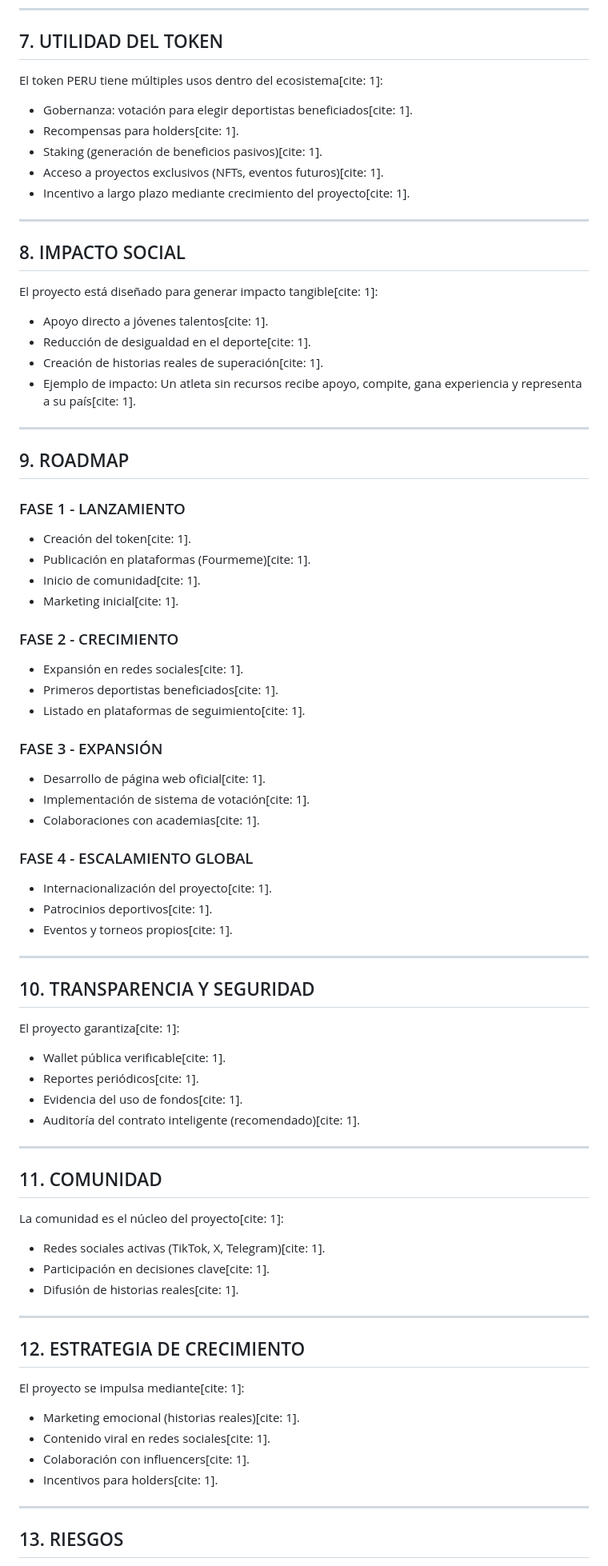
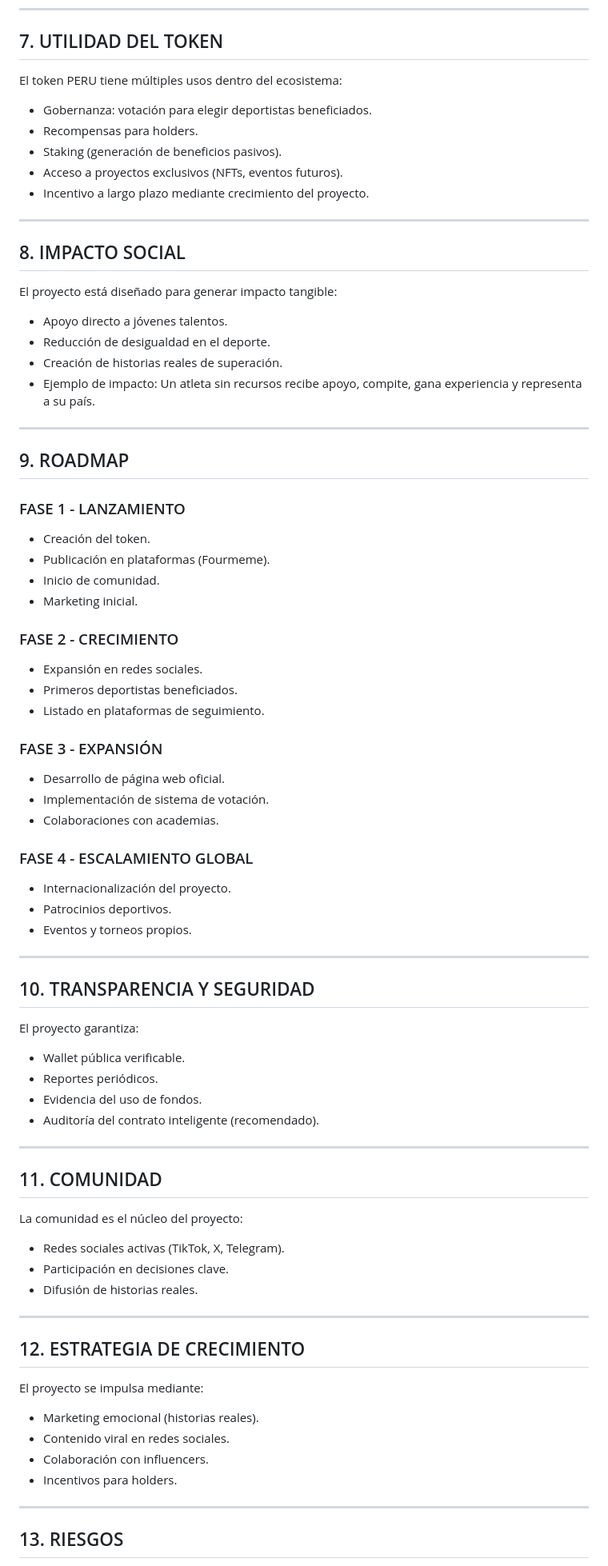
Before and after one commit to Proyecto-Token/PERU, a Markdown page: README.md, the part around one of its changes. Shown at 80% size. Rendered like a GitHub page.

```diff
--- a/README.md
+++ b/README.md
@@ -62,72 +62,72 @@ Los fondos generados se destinan a[cite: 1]:
 ---
 
 ## 7. UTILIDAD DEL TOKEN
-El token PERU tiene múltiples usos dentro del ecosistema[cite: 1]:
-* Gobernanza: votación para elegir deportistas beneficiados[cite: 1].
-* Recompensas para holders[cite: 1].
-* Staking (generación de beneficios pasivos)[cite: 1].
-* Acceso a proyectos exclusivos (NFTs, eventos futuros)[cite: 1].
-* Incentivo a largo plazo mediante crecimiento del proyecto[cite: 1].
+El token PERU tiene múltiples usos dentro del ecosistema:
+* Gobernanza: votación para elegir deportistas beneficiados.
+* Recompensas para holders.
+* Staking (generación de beneficios pasivos).
+* Acceso a proyectos exclusivos (NFTs, eventos futuros).
+* Incentivo a largo plazo mediante crecimiento del proyecto.
 
 ---
 
 ## 8. IMPACTO SOCIAL
-El proyecto está diseñado para generar impacto tangible[cite: 1]:
-* Apoyo directo a jóvenes talentos[cite: 1].
-* Reducción de desigualdad en el deporte[cite: 1].
-* Creación de historias reales de superación[cite: 1].
-* Ejemplo de impacto: Un atleta sin recursos recibe apoyo, compite, gana experiencia y representa a su país[cite: 1].
+El proyecto está diseñado para generar impacto tangible:
+* Apoyo directo a jóvenes talentos.
+* Reducción de desigualdad en el deporte.
+* Creación de historias reales de superación.
+* Ejemplo de impacto: Un atleta sin recursos recibe apoyo, compite, gana experiencia y representa a su país.
 
 ---
 
 ## 9. ROADMAP
 
 ### FASE 1 - LANZAMIENTO
-* Creación del token[cite: 1].
-* Publicación en plataformas (Fourmeme)[cite: 1].
-* Inicio de comunidad[cite: 1].
-* Marketing inicial[cite: 1].
+* Creación del token.
+* Publicación en plataformas (Fourmeme).
+* Inicio de comunidad.
+* Marketing inicial.
 
 ### FASE 2 - CRECIMIENTO
-* Expansión en redes sociales[cite: 1].
-* Primeros deportistas beneficiados[cite: 1].
-* Listado en plataformas de seguimiento[cite: 1].
+* Expansión en redes sociales.
+* Primeros deportistas beneficiados.
+* Listado en plataformas de seguimiento.
 
 ### FASE 3 - EXPANSIÓN
-* Desarrollo de página web oficial[cite: 1].
-* Implementación de sistema de votación[cite: 1].
-* Colaboraciones con academias[cite: 1].
+* Desarrollo de página web oficial.
+* Implementación de sistema de votación.
+* Colaboraciones con academias.
 
 ### FASE 4 - ESCALAMIENTO GLOBAL
-* Internacionalización del proyecto[cite: 1].
-* Patrocinios deportivos[cite: 1].
-* Eventos y torneos propios[cite: 1].
+* Internacionalización del proyecto.
+* Patrocinios deportivos.
+* Eventos y torneos propios.
 
 ---
 
 ## 10. TRANSPARENCIA Y SEGURIDAD
-El proyecto garantiza[cite: 1]:
-* Wallet pública verificable[cite: 1].
-* Reportes periódicos[cite: 1].
-* Evidencia del uso de fondos[cite: 1].
-* Auditoría del contrato inteligente (recomendado)[cite: 1].
+El proyecto garantiza:
+* Wallet pública verificable.
+* Reportes periódicos.
+* Evidencia del uso de fondos.
+* Auditoría del contrato inteligente (recomendado).
 
 ---
 
 ## 11. COMUNIDAD
-La comunidad es el núcleo del proyecto[cite: 1]:
-* Redes sociales activas (TikTok, X, Telegram)[cite: 1].
-* Participación en decisiones clave[cite: 1].
-* Difusión de historias reales[cite: 1].
+La comunidad es el núcleo del proyecto:
+* Redes sociales activas (TikTok, X, Telegram).
+* Participación en decisiones clave.
+* Difusión de historias reales.
 
 ---
 
 ## 12. ESTRATEGIA DE CRECIMIENTO
-El proyecto se impulsa mediante[cite: 1]:
-* Marketing emocional (historias reales)[cite: 1].
-* Contenido viral en redes sociales[cite: 1].
-* Colaboración con influencers[cite: 1].
-* Incentivos para holders[cite: 1].
+El proyecto se impulsa mediante:
+* Marketing emocional (historias reales).
+* Contenido viral en redes sociales.
+* Colaboración con influencers.
+* Incentivos para holders.
 
 ---
 
```
Also changed, not shown: other parts of README.md (+38 -38 lines).
